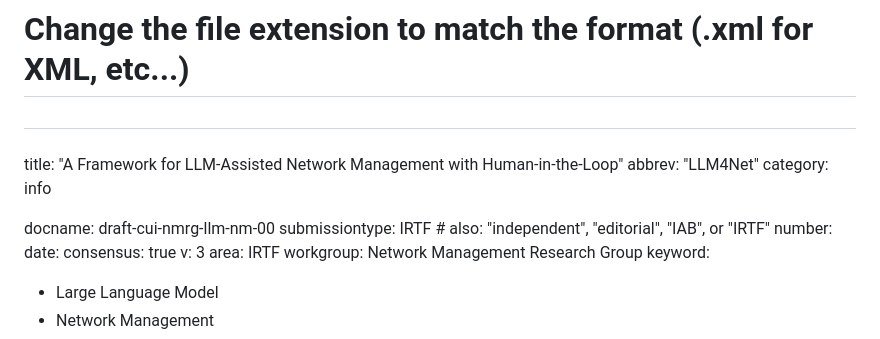
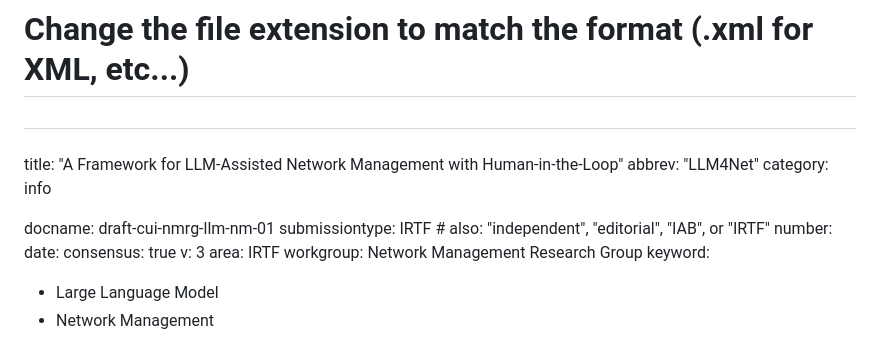
Before and after one commit to xmzzyo/draft_llm_nm, a Markdown page: draft-cui-nmrg-llm-nm.md, the part around the change. GitHub-like rendering.

Commit message:
update version number

```diff
--- a/draft-cui-nmrg-llm-nm.md
+++ b/draft-cui-nmrg-llm-nm.md
@@ -23,7 +23,7 @@ title: "A Framework for LLM-Assisted Network Management with Human-in-the-Loop"
 abbrev: "LLM4Net"
 category: info
 
-docname: draft-cui-nmrg-llm-nm-00
+docname: draft-cui-nmrg-llm-nm-01
 submissiontype: IRTF  # also: "independent", "editorial", "IAB", or "IRTF"
 number:
 date:
```
